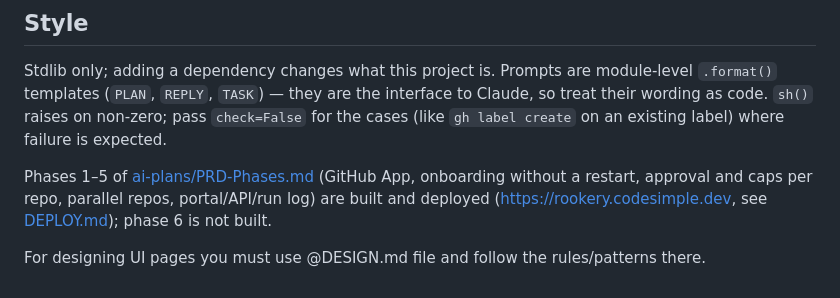
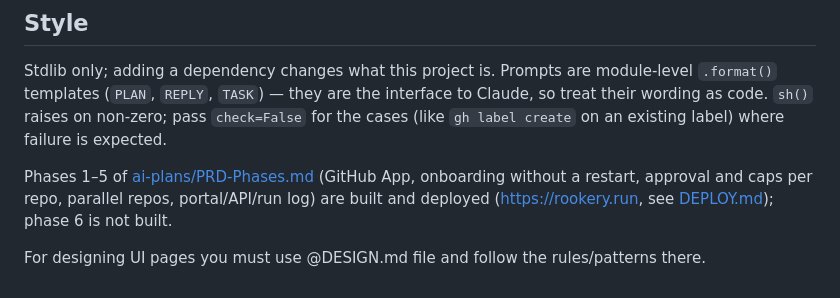
Before and after one commit to sa-es-ir/rookery, a Markdown page: CLAUDE.md, the part around the change. Drawn GitHub-style.

Commit message:
Point deployed URL at rookery.run
Co-Authored-By: Claude Opus 5.5 <noreply@anthropic.com>

```diff
--- a/CLAUDE.md
+++ b/CLAUDE.md
@@ -174,7 +174,7 @@ their wording as code. `sh()` raises on non-zero; pass `check=False` for the cas
 
 Phases 1–5 of [ai-plans/PRD-Phases.md](ai-plans/PRD-Phases.md) (GitHub App, onboarding
 without a restart, approval and caps per repo, parallel repos, portal/API/run log) are
-built and deployed (https://rookery.codesimple.dev, see [DEPLOY.md](DEPLOY.md)); phase 6 is
+built and deployed (https://rookery.run, see [DEPLOY.md](DEPLOY.md)); phase 6 is
 not built.
 
 For designing UI pages you must use @DESIGN.md file and follow the rules/patterns there.
```
